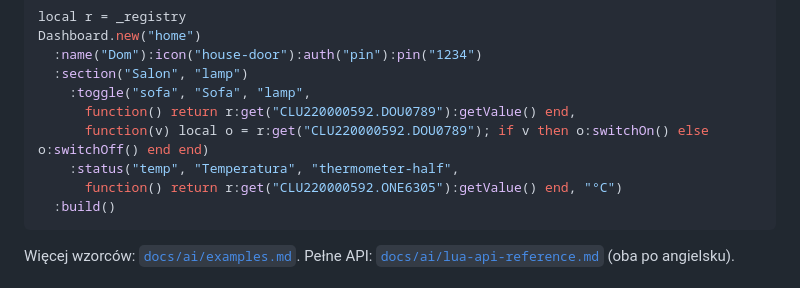
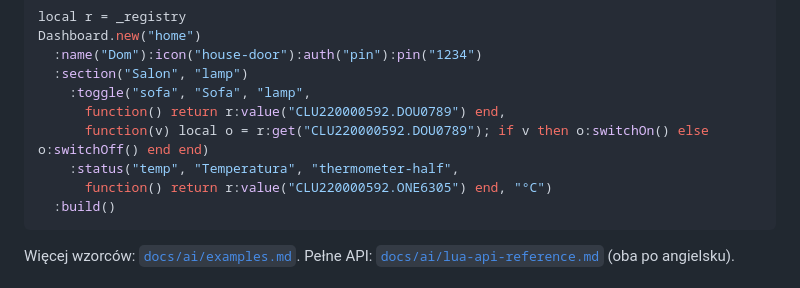
Before and after one commit to Domktorymysli/vclu, a Markdown page: README.md, the part around the change. GitHub-like rendering.

````diff
--- a/README.md
+++ b/README.md
@@ -192,10 +192,10 @@ Dashboard.new("home")
   :name("Dom"):icon("house-door"):auth("pin"):pin("1234")
   :section("Salon", "lamp")
     :toggle("sofa", "Sofa", "lamp",
-      function() return r:get("CLU220000592.DOU0789"):getValue() end,
+      function() return r:value("CLU220000592.DOU0789") end,
       function(v) local o = r:get("CLU220000592.DOU0789"); if v then o:switchOn() else o:switchOff() end end)
     :status("temp", "Temperatura", "thermometer-half",
-      function() return r:get("CLU220000592.ONE6305"):getValue() end, "°C")
+      function() return r:value("CLU220000592.ONE6305") end, "°C")
   :build()
 ```
 
````
Also changed, not shown: docs/ai/examples.md (+8 -8 lines).
